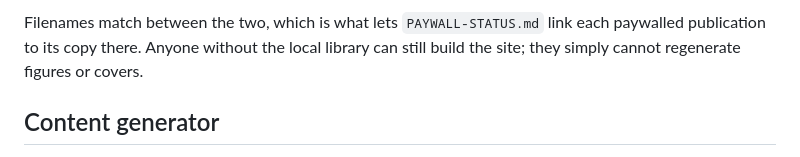
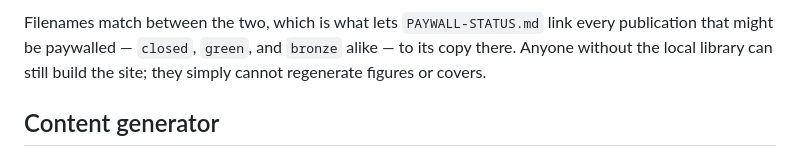
Before and after one commit to ciunit/ciunit.github.io, a Markdown page: README.md, the part around one of its changes. Drawn GitHub-style.

```diff
--- a/README.md
+++ b/README.md
@@ -84,7 +84,8 @@ folder, readable by anyone with the link:
 
-Filenames match between the two, which is what lets `PAYWALL-STATUS.md` link each
-paywalled publication to its copy there. Anyone without the local library can still
-build the site; they simply cannot regenerate figures or covers.
+Filenames match between the two, which is what lets `PAYWALL-STATUS.md` link every
+publication that might be paywalled — `closed`, `green`, and `bronze` alike — to its
+copy there. Anyone without the local library can still build the site; they simply
+cannot regenerate figures or covers.
 
 ## Content generator
 
```
Also changed, not shown: other parts of README.md (+1 -1 lines), CLAUDE.md (+11 -0 lines), PAYWALL-STATUS.md (+93 -87 lines).
